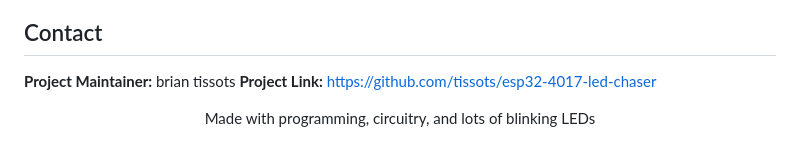
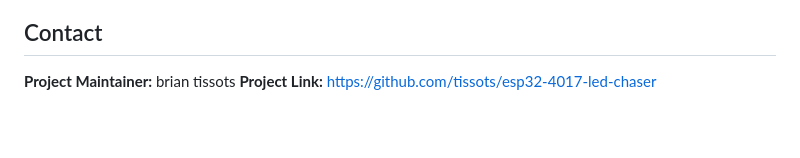
Before and after one commit to tissots/esp32-web-based-10-led-4017-chaser, a Markdown page: README.md, the part around the change. Rendered like a GitHub page; blank space fills up the shorter version.

```diff
--- a/README.md
+++ b/README.md
@@ -208,6 +208,5 @@ Distributed under the **MIT License**. See LICENSE file for more information.
 ## <font color="#2980b9">Contact</font>
 **Project Maintainer:** brian tissots
 **Project Link:** https://github.com/tissots/esp32-4017-led-chaser
-<p align="center">
-Made with programming, circuitry, and lots of blinking LEDs
+<p align="center"
 </p>
```
